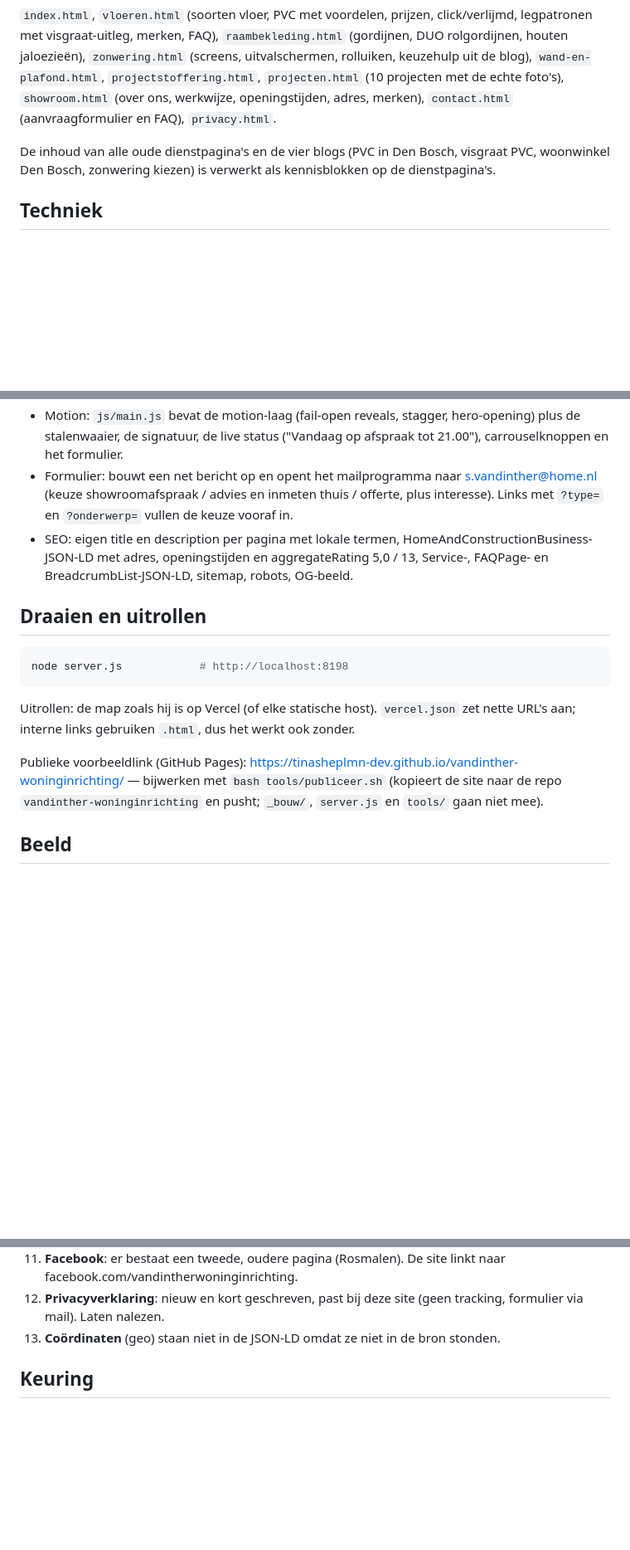
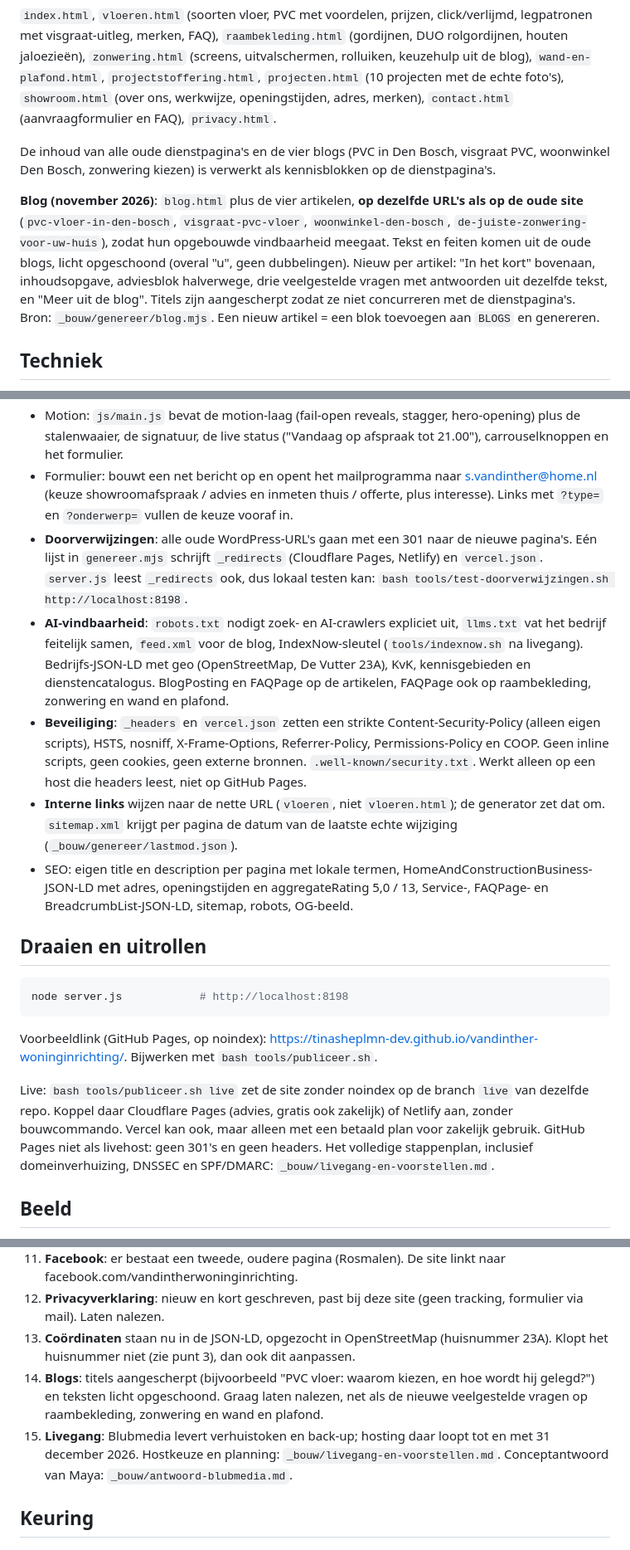
Before and after one commit to tinasheplmn-dev/vandinther-woninginrichting, a Markdown page: README.md, 3 parts joined by grey strips. Shown at 83% size. Rendered like a GitHub page; blank space fills up the shorter version.

Commit message:
Site bijgewerkt (main) op 10 November 2026, 16:44

````diff
--- a/README.md
+++ b/README.md
@@ -41,12 +41,18 @@ Ritme: veel lichte secties, donker alleen als ritmebreker (merkenband, reviews,
 
 De inhoud van alle oude dienstpagina's en de vier blogs (PVC in Den Bosch, visgraat PVC, woonwinkel Den Bosch, zonwering kiezen) is verwerkt als kennisblokken op de dienstpagina's.
 
+**Blog (november 2026)**: `blog.html` plus de vier artikelen, **op dezelfde URL's als op de oude site** (`pvc-vloer-in-den-bosch`, `visgraat-pvc-vloer`, `woonwinkel-den-bosch`, `de-juiste-zonwering-voor-uw-huis`), zodat hun opgebouwde vindbaarheid meegaat. Tekst en feiten komen uit de oude blogs, licht opgeschoond (overal "u", geen dubbelingen). Nieuw per artikel: "In het kort" bovenaan, inhoudsopgave, adviesblok halverwege, drie veelgestelde vragen met antwoorden uit dezelfde tekst, en "Meer uit de blog". Titels zijn aangescherpt zodat ze niet concurreren met de dienstpagina's. Bron: `_bouw/genereer/blog.mjs`. Een nieuw artikel = een blok toevoegen aan `BLOGS` en genereren.
+
 ## Techniek
 
 - Platte HTML, CSS en JS. Geen build nodig om de site te draaien.
 - De pagina's worden gegenereerd uit `_bouw/genereer/` (gedeelde header, footer, reviews, prijzen). Na een tekstwijziging: `node _bouw/genereer/genereer.mjs` vanuit de projectmap. Dat schrijft ook `sitemap.xml`, `robots.txt` en de legpatroon-tekeningen. Je kunt de HTML ook direct aanpassen, maar dan wordt die bij een volgende generatie overschreven.
 - Motion: `js/main.js` bevat de motion-laag (fail-open reveals, stagger, hero-opening) plus de stalenwaaier, de signatuur, de live status ("Vandaag op afspraak tot 21.00"), carrouselknoppen en het formulier.
 - Formulier: bouwt een net bericht op en opent het mailprogramma naar s.vandinther@home.nl (keuze showroomafspraak / advies en inmeten thuis / offerte, plus interesse). Links met `?type=` en `?onderwerp=` vullen de keuze vooraf in.
+- **Doorverwijzingen**: alle oude WordPress-URL's gaan met een 301 naar de nieuwe pagina's. Eén lijst in `genereer.mjs` schrijft `_redirects` (Cloudflare Pages, Netlify) en `vercel.json`. `server.js` leest `_redirects` ook, dus lokaal testen kan: `bash tools/test-doorverwijzingen.sh http://localhost:8198`.
+- **AI-vindbaarheid**: `robots.txt` nodigt zoek- en AI-crawlers expliciet uit, `llms.txt` vat het bedrijf feitelijk samen, `feed.xml` voor de blog, IndexNow-sleutel (`tools/indexnow.sh` na livegang). Bedrijfs-JSON-LD met geo (OpenStreetMap, De Vutter 23A), KvK, kennisgebieden en dienstencatalogus. BlogPosting en FAQPage op de artikelen, FAQPage ook op raambekleding, zonwering en wand en plafond.
+- **Beveiliging**: `_headers` en `vercel.json` zetten een strikte Content-Security-Policy (alleen eigen scripts), HSTS, nosniff, X-Frame-Options, Referrer-Policy, Permissions-Policy en COOP. Geen inline scripts, geen cookies, geen externe bronnen. `.well-known/security.txt`. Werkt alleen op een host die headers leest, niet op GitHub Pages.
+- **Interne links** wijzen naar de nette URL (`vloeren`, niet `vloeren.html`); de generator zet dat om. `sitemap.xml` krijgt per pagina de datum van de laatste echte wijziging (`_bouw/genereer/lastmod.json`).
 - SEO: eigen title en description per pagina met lokale termen, HomeAndConstructionBusiness-JSON-LD met adres, openingstijden en aggregateRating 5,0 / 13, Service-, FAQPage- en BreadcrumbList-JSON-LD, sitemap, robots, OG-beeld.
 
 ## Draaien en uitrollen
@@ -55,9 +61,9 @@ De inhoud van alle oude dienstpagina's en de vier blogs (PVC in Den Bosch, visgr
 node server.js            # http://localhost:8198
 ```
 
-Uitrollen: de map zoals hij is op Vercel (of elke statische host). `vercel.json` zet nette URL's aan; interne links gebruiken `.html`, dus het werkt ook zonder.
+Voorbeeldlink (GitHub Pages, op noindex): https://tinasheplmn-dev.github.io/vandinther-woninginrichting/. Bijwerken met `bash tools/publiceer.sh`.
 
-Publieke voorbeeldlink (GitHub Pages): https://tinasheplmn-dev.github.io/vandinther-woninginrichting/ — bijwerken met `bash tools/publiceer.sh` (kopieert de site naar de repo `vandinther-woninginrichting` en pusht; `_bouw/`, `server.js` en `tools/` gaan niet mee).
+Live: `bash tools/publiceer.sh live` zet de site zonder noindex op de branch `live` van dezelfde repo. Koppel daar Cloudflare Pages (advies, gratis ook zakelijk) of Netlify aan, zonder bouwcommando. Vercel kan ook, maar alleen met een betaald plan voor zakelijk gebruik. GitHub Pages niet als livehost: geen 301's en geen headers. Het volledige stappenplan, inclusief domeinverhuizing, DNSSEC en SPF/DMARC: `_bouw/livegang-en-voorstellen.md`.
 
 ## Beeld
 
@@ -84,7 +90,9 @@ Eigen sectie op de home, in de stalenwaaier-stijl: een staalkaart met gouden ver
 10. **Merken**: de site noemt Gelasta, Balterio, Parador en Bodiax (oude site). Een Facebook-actie van oktober 2026 noemt ook Belakos, Sense en Liberty. Lijst bevestigen.
 11. **Facebook**: er bestaat een tweede, oudere pagina (Rosmalen). De site linkt naar facebook.com/vandintherwoninginrichting.
 12. **Privacyverklaring**: nieuw en kort geschreven, past bij deze site (geen tracking, formulier via mail). Laten nalezen.
-13. **Coördinaten** (geo) staan niet in de JSON-LD omdat ze niet in de bron stonden.
+13. **Coördinaten** staan nu in de JSON-LD, opgezocht in OpenStreetMap (huisnummer 23A). Klopt het huisnummer niet (zie punt 3), dan ook dit aanpassen.
+14. **Blogs**: titels aangescherpt (bijvoorbeeld "PVC vloer: waarom kiezen, en hoe wordt hij gelegd?") en teksten licht opgeschoond. Graag laten nalezen, net als de nieuwe veelgestelde vragen op raambekleding, zonwering en wand en plafond.
+15. **Livegang**: Blubmedia levert verhuistoken en back-up; hosting daar loopt tot en met 31 december 2026. Hostkeuze en planning: `_bouw/livegang-en-voorstellen.md`. Conceptantwoord van Maya: `_bouw/antwoord-blubmedia.md`.
 
 ## Keuring
 
````
